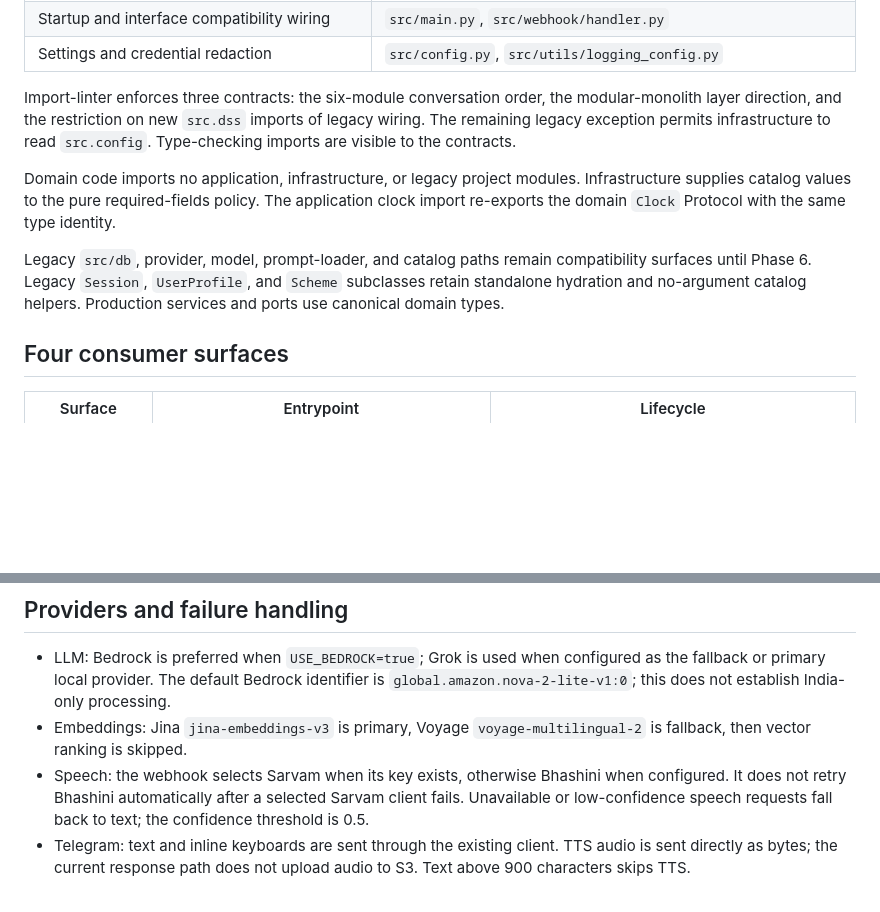
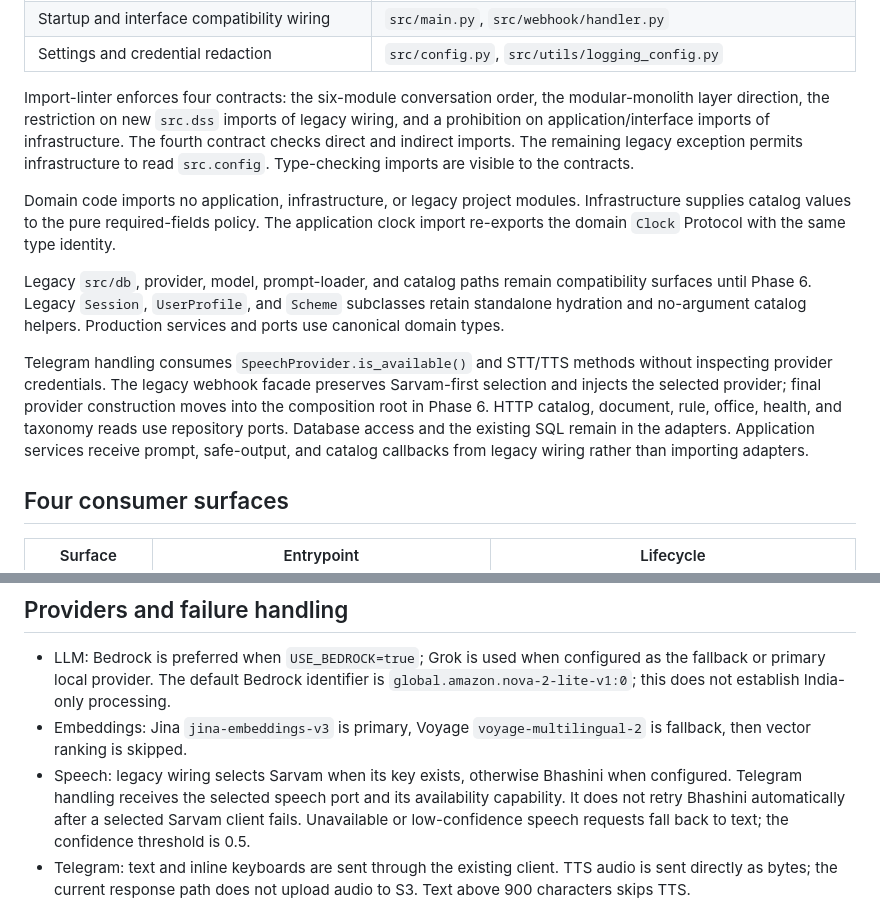
Before and after one commit to Vansh-Sharma27/delhi-scheme-saathi-2.0, a Markdown page: docs/ARCHITECTURE.md, 2 parts joined by grey strips. GitHub-like rendering; blank space fills up the shorter version.

Commit message:
Document the completed Phase 5 port boundaries
The architecture guide records the fourth import contract, speech availability capability, repository-port HTTP reads, and injected application callbacks. Provider selection is attributed to legacy wiring rather than Telegram handling. Composition-root construction and facade removal remain Phase 6 work.

Hostinger verification: 441 tests passed, including all 14 byte-exact golden scenarios. Ruff, four import contracts, and dependency synchronization passed. Mypy compared 66 baseline diagnostics with 63 current diagnostics and found no new fingerprints against ff5ea64. The reduction follows typed speech-port consumption.

```diff
--- a/docs/ARCHITECTURE.md
+++ b/docs/ARCHITECTURE.md
@@ -32,11 +32,13 @@ Phase 4 domain extraction was merged in [PR #5](https://github.com/Vansh-Sharma2
 | Startup and interface compatibility wiring | `src/main.py`, `src/webhook/handler.py` |
 | Settings and credential redaction | `src/config.py`, `src/utils/logging_config.py` |
 
-Import-linter enforces three contracts: the six-module conversation order, the modular-monolith layer direction, and the restriction on new `src.dss` imports of legacy wiring. The remaining legacy exception permits infrastructure to read `src.config`. Type-checking imports are visible to the contracts.
+Import-linter enforces four contracts: the six-module conversation order, the modular-monolith layer direction, the restriction on new `src.dss` imports of legacy wiring, and a prohibition on application/interface imports of infrastructure. The fourth contract checks direct and indirect imports. The remaining legacy exception permits infrastructure to read `src.config`. Type-checking imports are visible to the contracts.
 
 Domain code imports no application, infrastructure, or legacy project modules. Infrastructure supplies catalog values to the pure required-fields policy. The application clock import re-exports the domain `Clock` Protocol with the same type identity.
 
 Legacy `src/db`, provider, model, prompt-loader, and catalog paths remain compatibility surfaces until Phase 6. Legacy `Session`, `UserProfile`, and `Scheme` subclasses retain standalone hydration and no-argument catalog helpers. Production services and ports use canonical domain types.
+
+Telegram handling consumes `SpeechProvider.is_available()` and STT/TTS methods without inspecting provider credentials. The legacy webhook facade preserves Sarvam-first selection and injects the selected provider; final provider construction moves into the composition root in Phase 6. HTTP catalog, document, rule, office, health, and taxonomy reads use repository ports. Database access and the existing SQL remain in the adapters. Application services receive prompt, safe-output, and catalog callbacks from legacy wiring rather than importing adapters.
 
 ## Four consumer surfaces
 
@@ -100,7 +102,7 @@ Optional AI relevance judging follows deterministic matching. Presentation and c
 
 - LLM: Bedrock is preferred when `USE_BEDROCK=true`; Grok is used when configured as the fallback or primary local provider. The default Bedrock identifier is `global.amazon.nova-2-lite-v1:0`; this does not establish India-only processing.
 - Embeddings: Jina `jina-embeddings-v3` is primary, Voyage `voyage-multilingual-2` is fallback, then vector ranking is skipped.
-- Speech: the webhook selects Sarvam when its key exists, otherwise Bhashini when configured. It does not retry Bhashini automatically after a selected Sarvam client fails. Unavailable or low-confidence speech requests fall back to text; the confidence threshold is 0.5.
+- Speech: legacy wiring selects Sarvam when its key exists, otherwise Bhashini when configured. Telegram handling receives the selected speech port and its availability capability. It does not retry Bhashini automatically after a selected Sarvam client fails. Unavailable or low-confidence speech requests fall back to text; the confidence threshold is 0.5.
 - Telegram: text and inline keyboards are sent through the existing client. TTS audio is sent directly as bytes; the current response path does not upload audio to S3. Text above 900 characters skips TTS.
 
 `AIOrchestrator` applies timeouts of 8 seconds for analysis, 3 seconds for relevance judging, 8 seconds for response generation, and 20 seconds for background memory refresh. It records task telemetry and returns task-specific safe outputs on failure. A missing API database pool produces `503`; `/health` reports database state in its JSON response, including disconnected or error states.
```
